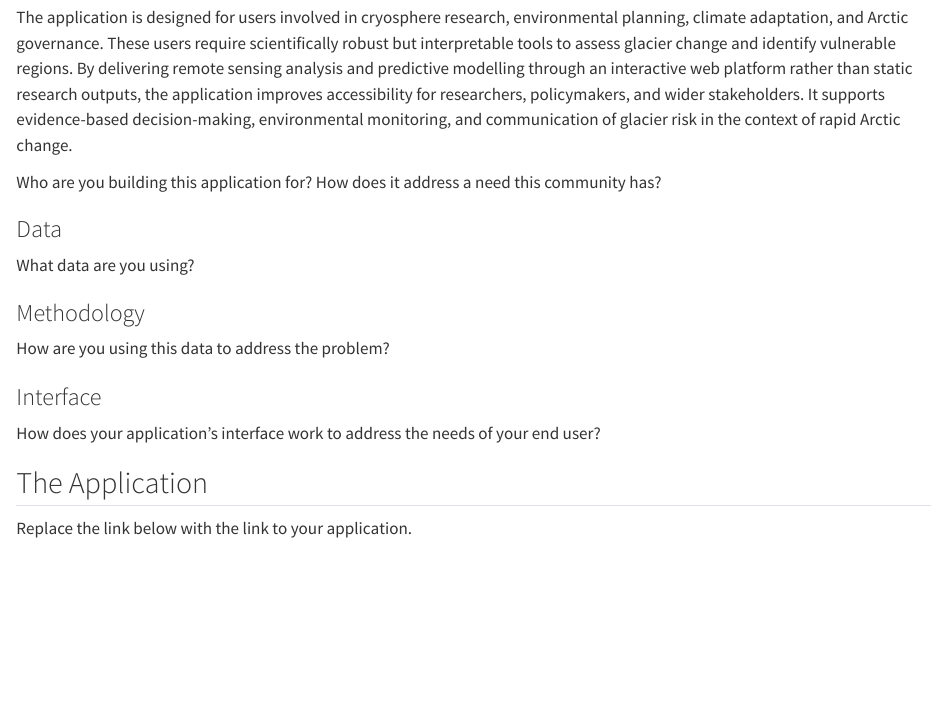
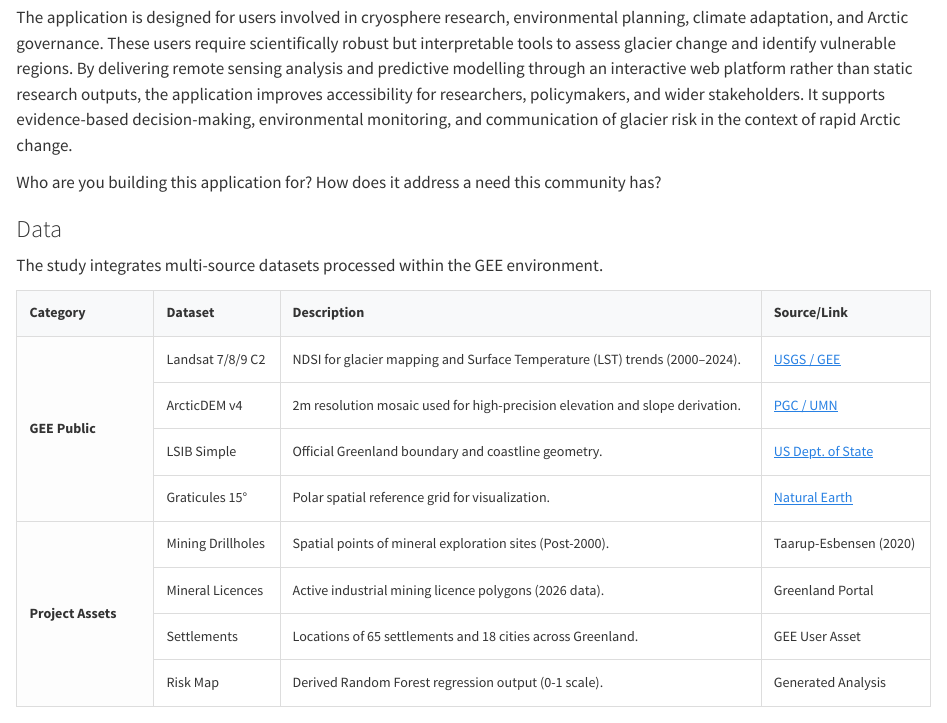
Before and after one commit to Entao21/bd_group, a Quarto document (index.qmd): the page in a window 1100 px wide, from 640 px down. Rendered offline with R 4.5, knitr and Pandoc in place of Quarto, with nearby package versions.

Commit message:
Summary Problem End User Data

```diff
--- a/index.qmd
+++ b/index.qmd
@@ -20,4 +20,6 @@ Who are you building this application for? How does it address a need this commu
 
 ### Data
 
-What data are you using?
+The study integrates multi-source datasets processed within the GEE environment.
+
+<style>
@@ -24,3 +30,55 @@ What data are you using?
+</style>
+
+<table>
+  <tr>
+    <th>Category</th>
+    <th>Dataset</th>
+    <th>Description</th>
+    <th>Source/Link</th>
+  </tr>
+  <tr>
+    <td rowspan="4" class="cat-cell">GEE Public</td>
+    <td>Landsat 7/8/9 C2</td>
+    <td>NDSI for glacier mapping and Surface Temperature (LST) trends (2000–2024).</td>
+    <td><a href="https://developers.google.com/earth-engine/datasets/catalog/landsat">USGS / GEE</a></td>
+  </tr>
+  <tr>
+    <td>ArcticDEM v4</td>
+    <td>2m resolution mosaic used for high-precision elevation and slope derivation.</td>
+    <td><a href="https://developers.google.com/earth-engine/datasets/catalog/UMN_PGC_ArcticDEM_V4_2m_mosaic">PGC / UMN</a></td>
+  </tr>
+  <tr>
+    <td>LSIB Simple</td>
+    <td>Official Greenland boundary and coastline geometry.</td>
+    <td><a href="https://developers.google.com/earth-engine/datasets/catalog/USDOS_LSIB_SIMPLE_2017">US Dept. of State</a></td>
+  </tr>
+  <tr>
+    <td>Graticules 15°</td>
+    <td>Polar spatial reference grid for visualization.</td>
+    <td><a href="https://developers.google.com/earth-engine/datasets/catalog/projects_sat-io_open-datasets_graticules_15">Natural Earth</a></td>
+  </tr>
+  <tr>
+    <td rowspan="4" class="cat-cell">Project Assets</td>
+    <td>Mining Drillholes</td>
+    <td>Spatial points of mineral exploration sites (Post-2000).</td>
+    <td>Taarup-Esbensen (2020)</td>
+  </tr>
+  <tr>
+    <td>Mineral Licences</td>
+    <td>Active industrial mining licence polygons (2026 data).</td>
+    <td>Greenland Portal</td>
+  </tr>
+  <tr>
+    <td>Settlements</td>
+    <td>Locations of 65 settlements and 18 cities across Greenland.</td>
+    <td>GEE User Asset</td>
+  </tr>
+  <tr>
+    <td>Risk Map</td>
+    <td>Derived Random Forest regression output (0-1 scale).</td>
+    <td>Generated Analysis</td>
+  </tr>
+</table>
 
 ### Methodology
 
```
Also changed, not shown: .quarto/idx/index.qmd.json, docs/search.json, index.qmd (4 more changed lines), 1 other file.
